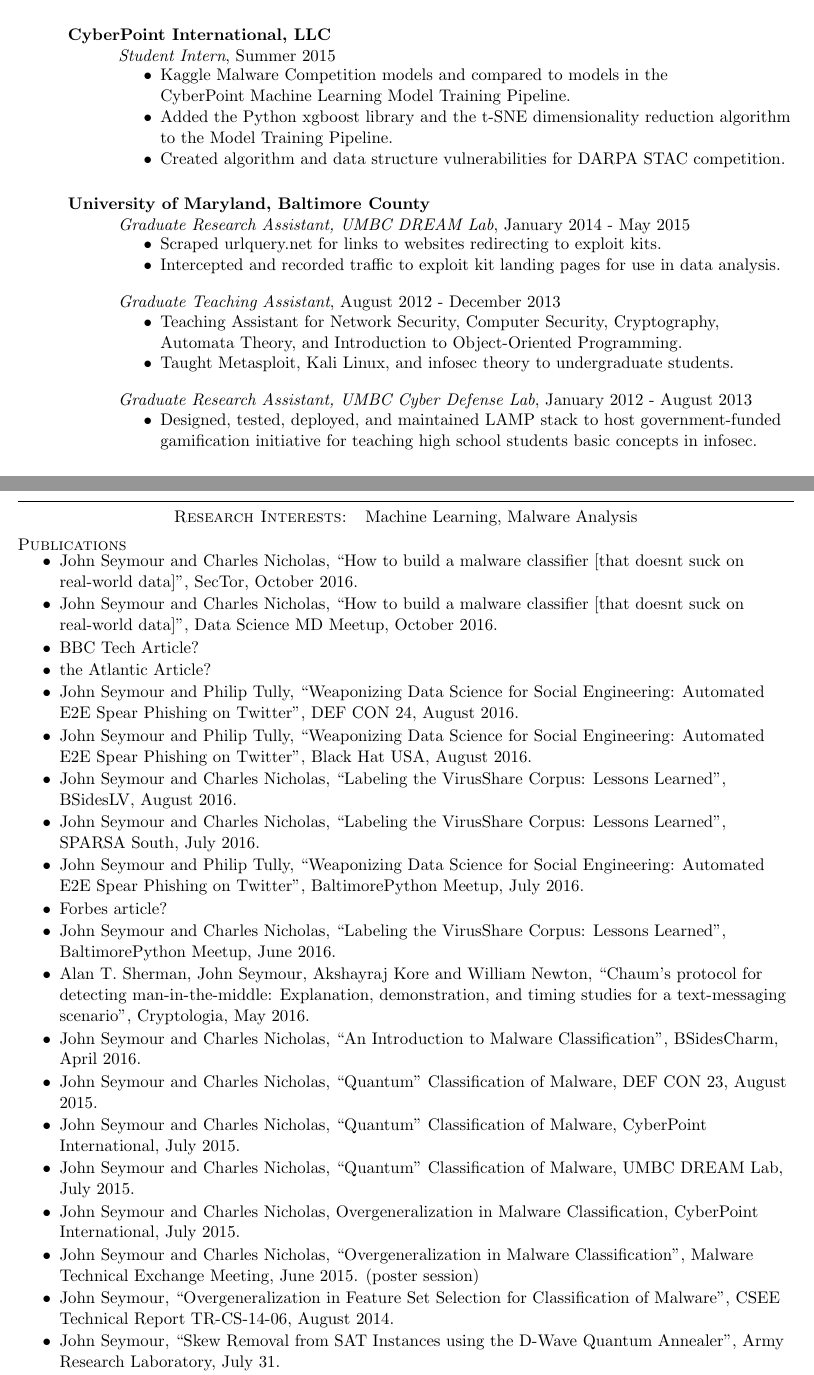
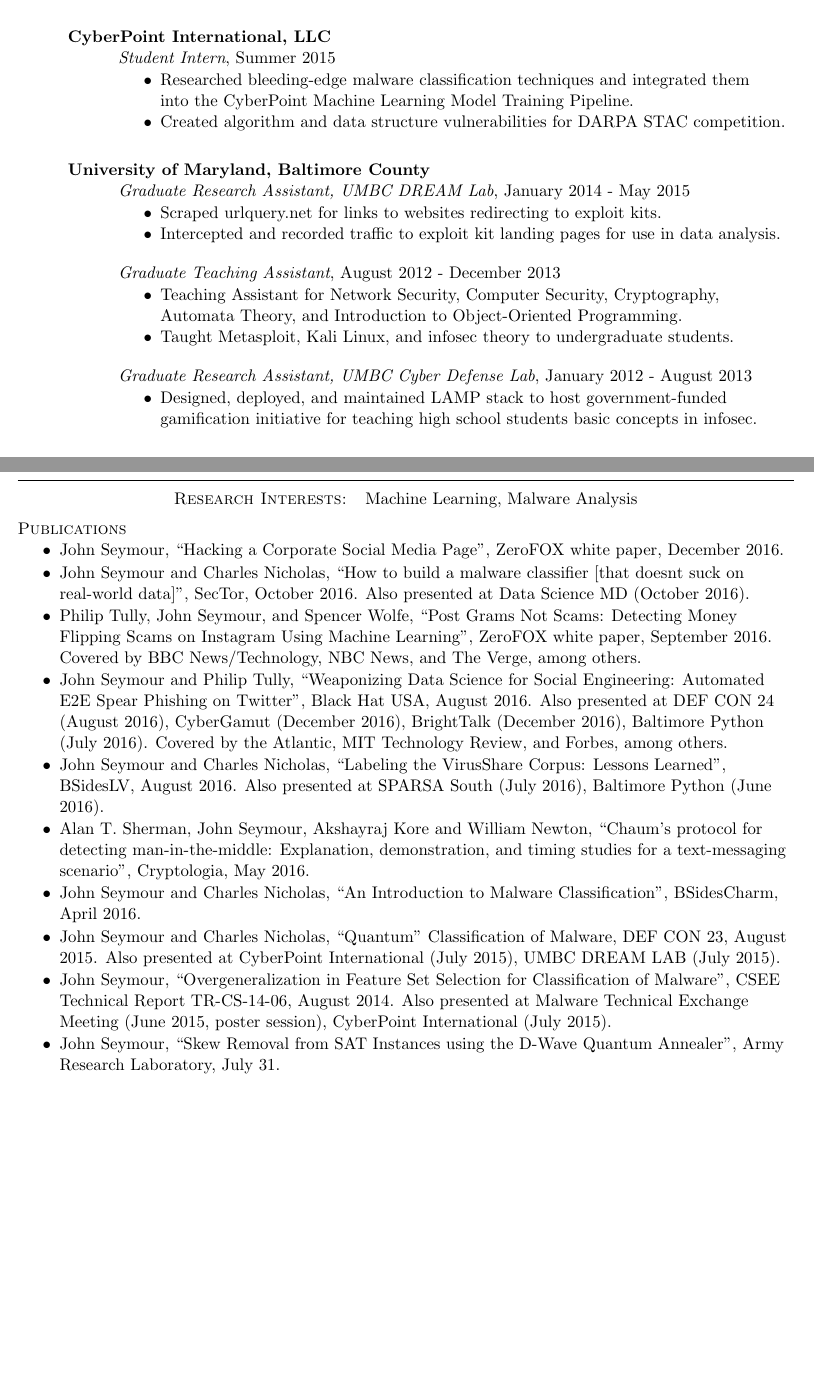
Before and after one commit to seymour1/CV, a LaTeX CV (CV.tex): two parts of pages 1 and 2 of 3 before the commit and two parts of pages 1 and 2 of 2 after it, joined at a grey line, cut so that both start at the same text, the shorter picture padded with empty space. The pictures show the PDF file CV.pdf that the author committed with the source.

Commit message:
Condensed publications, added affiliations.

```diff
--- a/CV.tex
+++ b/CV.tex
@@ -84,8 +84,7 @@
 \atab \textbf{CyberPoint International, LLC}\\
 \btab \textit{Student Intern}, Summer 2015\\
 \begin{my_list}
-\item  Kaggle Malware Competition models and compared to models in the\\ \tab \tab CyberPoint Machine Learning Model Training Pipeline.
-\item Added the Python xgboost library and the t-SNE dimensionality reduction algorithm\\ \tab \tab to the Model Training Pipeline.
+\item Researched bleeding-edge malware classification techniques and integrated them\\ \tab \tab into the CyberPoint Machine Learning Model Training Pipeline.
 \item Created algorithm and data structure vulnerabilities for DARPA STAC competition.
 \end{my_list}
 
@@ -110,7 +109,7 @@
 %Summer 2012, Winter 2012, Summer 2013: SecuEmp
 \btab \textit{Graduate Research Assistant, UMBC Cyber Defense Lab}, January 2012 - August 2013\\
 \begin{my_list}
-\item Designed, tested, deployed, and maintained LAMP stack to host government-funded\\ \tab \tab gamification initiative for teaching high school students basic concepts in infosec.
+\item Designed, deployed, and maintained LAMP stack to host government-funded\\ \tab \tab gamification initiative for teaching high school students basic concepts in infosec.
 \end{my_list}
 
 \medskip
@@ -150,25 +149,15 @@
 \medskip
 \textsc{Publications}\\
 \begin{publications}
-\item John Seymour and Charles Nicholas, ``How to build a malware classifier [that doesn’t suck on real-world data]'', SecTor, October 2016.
-\item John Seymour and Charles Nicholas, ``How to build a malware classifier [that doesn’t suck on real-world data]'', Data Science MD Meetup, October 2016.
-\item BBC Tech Article?
-\item the Atlantic Article?
-\item John Seymour and Philip Tully, ``Weaponizing Data Science for Social Engineering: Automated E2E Spear Phishing on Twitter'', DEF CON 24, August 2016.
-\item John Seymour and Philip Tully, ``Weaponizing Data Science for Social Engineering: Automated E2E Spear Phishing on Twitter'', Black Hat USA, August 2016.
-\item John Seymour and Charles Nicholas, ``Labeling the VirusShare Corpus: Lessons Learned'', BSidesLV, August 2016.
-\item John Seymour and Charles Nicholas, ``Labeling the VirusShare Corpus: Lessons Learned'', SPARSA South, July 2016.
-\item John Seymour and Philip Tully, ``Weaponizing Data Science for Social Engineering: Automated E2E Spear Phishing on Twitter'', BaltimorePython Meetup, July 2016.
-\item Forbes article?
-\item John Seymour and Charles Nicholas, ``Labeling the VirusShare Corpus: Lessons Learned'', BaltimorePython Meetup, June 2016.
+\item John Seymour, ``Hacking a Corporate Social Media Page'', ZeroFOX white paper, December 2016.
+\item John Seymour and Charles Nicholas, ``How to build a malware classifier [that doesn’t suck on real-world data]'', SecTor, October 2016. Also presented at Data Science MD (October 2016).
+\item Philip Tully, John Seymour, and Spencer Wolfe, ``Post Grams Not Scams: Detecting Money Flipping Scams on Instagram Using Machine Learning'', ZeroFOX white paper, September 2016. Covered by BBC News/Technology, NBC News, and The Verge, among others.
+\item John Seymour and Philip Tully, ``Weaponizing Data Science for Social Engineering: Automated E2E Spear Phishing on Twitter'', Black Hat USA, August 2016. Also presented at DEF CON 24 (August 2016), CyberGamut (December 2016), BrightTalk (December 2016), Baltimore Python (July 2016).  Covered by the Atlantic, MIT Technology Review, and Forbes, among others.
+\item John Seymour and Charles Nicholas, ``Labeling the VirusShare Corpus: Lessons Learned'', BSidesLV, August 2016. Also presented at SPARSA South (July 2016), Baltimore Python (June 2016).
 \item Alan T. Sherman, John Seymour, Akshayraj Kore and William Newton, ``Chaum's protocol for detecting man-in-the-middle: Explanation, demonstration, and timing studies for a text-messaging scenario'', Cryptologia, May 2016.
 \item John Seymour and Charles Nicholas, ``An Introduction to Malware Classification'', BSidesCharm, April 2016.
-\item John Seymour and Charles Nicholas, ``Quantum'' Classification of Malware, DEF CON 23, August 2015.
-\item John Seymour and Charles Nicholas, ``Quantum'' Classification of Malware, CyberPoint International, July 2015.
-\item John Seymour and Charles Nicholas, ``Quantum'' Classification of Malware, UMBC DREAM Lab, July 2015.
-\item John Seymour and Charles Nicholas, Overgeneralization in Malware Classification, CyberPoint International, July 2015.
-\item John Seymour and Charles Nicholas, ``Overgeneralization in Malware Classification'', Malware Technical Exchange Meeting, June 2015. (poster session)
-\item John Seymour, ``Overgeneralization in Feature Set Selection for Classification of Malware'', CSEE Technical Report TR-CS-14-06, August 2014.
+\item John Seymour and Charles Nicholas, ``Quantum'' Classification of Malware, DEF CON 23, August 2015. Also presented at CyberPoint International (July 2015), UMBC DREAM LAB (July 2015).
+\item John Seymour, ``Overgeneralization in Feature Set Selection for Classification of Malware'', CSEE Technical Report TR-CS-14-06, August 2014. Also presented at Malware Technical Exchange Meeting (June 2015, poster session), CyberPoint International (July 2015).
 %(Presentation) SecurityEmpire: Development and Evaluation of a Digital Game to Promote Cybersecurity Education, USENIX 3GSE, August 2014. Presented by Dr. Alan Sherman.
 \item John Seymour, ``Skew Removal from SAT Instances using the D-Wave Quantum Annealer'', Army Research Laboratory, July 31.
 \item Charles Nicholas, Robert Brandon, Joshua Domangue, Andrew Hallemeyer, Peter Olsen, Alison Pfannenstein and John Seymour, ``The Exploit Kit Club'', Malware Technical Exchange Meeting, July 22-24, 2014, Albuquerque, NM.  (poster session)
```
Also changed, not shown: CV.pdf, CV.tex (15 more changed lines).
